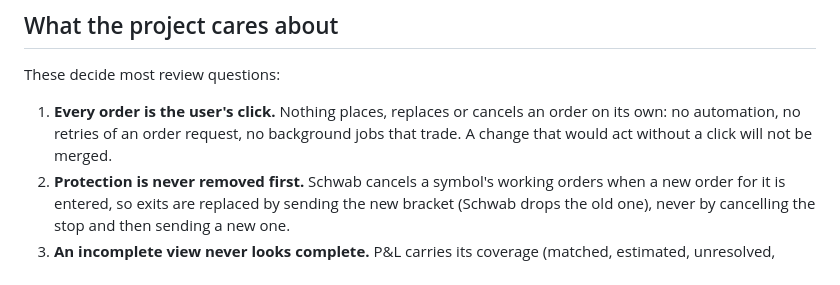
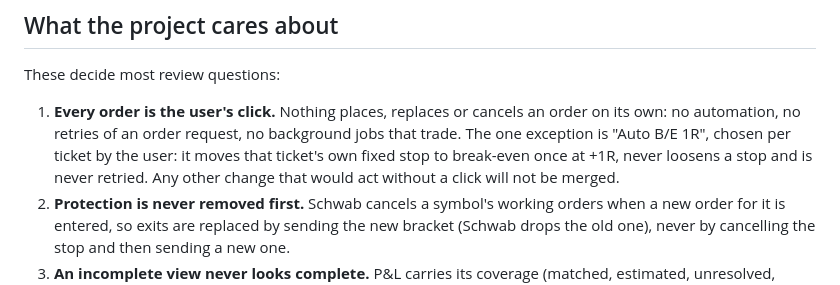
Before and after one commit to simonro/edge-trader-for-schwab, a Markdown page: CONTRIBUTING.md, the part around the change. Rendered like a GitHub page.

```diff
--- a/CONTRIBUTING.md
+++ b/CONTRIBUTING.md
@@ -11,8 +11,10 @@ GitHub's private vulnerability reporting.
 These decide most review questions:
 
 1. **Every order is the user's click.** Nothing places, replaces or cancels an order on its own: no
-   automation, no retries of an order request, no background jobs that trade. A change that would act
-   without a click will not be merged.
+   automation, no retries of an order request, no background jobs that trade. The one exception is
+   "Auto B/E 1R", chosen per ticket by the user: it moves that ticket's own fixed stop to break-even
+   once at +1R, never loosens a stop and is never retried. Any other change that would act without a
+   click will not be merged.
 2. **Protection is never removed first.** Schwab cancels a symbol's working orders when a new order
    for it is entered, so exits are replaced by sending the new bracket (Schwab drops the old one),
    never by cancelling the stop and then sending a new one.
```
Also changed, not shown: README.md (+5 -3 lines).
